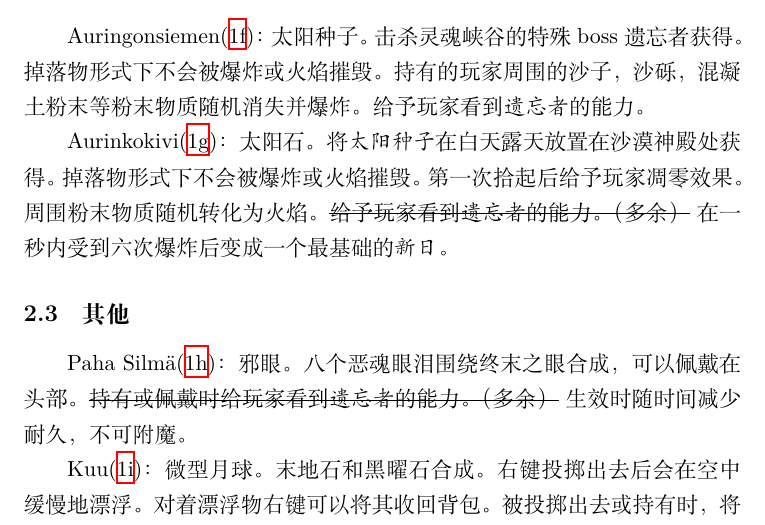
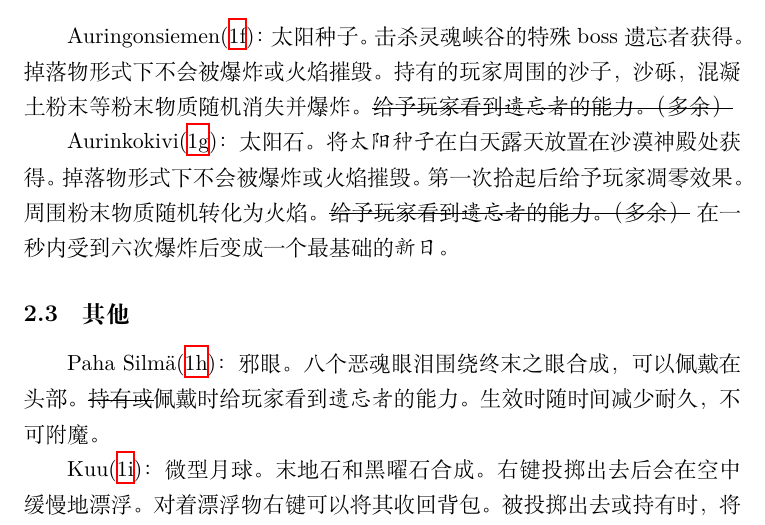
Before and after one commit to LucunJi/uusi-aurinko, a LaTeX document (documents/ModDesign.tex): part of page 5 of 15, cut so that both start at the same text. Compiled offline with XeLaTeX.

Commit message:
update ModDesign.pdf

```diff
--- a/documents/ModDesign.tex
+++ b/documents/ModDesign.tex
@@ -149,7 +149,7 @@
     击杀灵魂峡谷的特殊 boss 遗忘者 获得。
     掉落物形式下不会被爆炸或火焰摧毁。
     持有的玩家周围的沙子，沙砾，混凝土粉末等粉末物质随机消失并爆炸。
-    给予玩家看到\textit{遗忘者}的能力。
+    \sout{给予玩家看到\textit{遗忘者}的能力。（多余）}
 
     Aurinkokivi(\ref{fig:sunstone})：太阳石。
     将\textit{太阳种子}在白天露天放置在沙漠神殿处获得。
@@ -161,7 +161,7 @@
     \subsection{其他}\label{subsec:others}
     Paha Silmä(\ref{fig:evileye})：邪眼。
     八个恶魂眼泪围绕终末之眼合成，可以佩戴在头部。
-    \sout{持有或佩戴时给玩家看到\textit{遗忘者}的能力。（多余）}
+    \sout{持有或}佩戴时给玩家看到\textit{遗忘者}的能力。
     生效时随时间减少耐久，不可附魔。
 
     Kuu(\ref{fig:moon})：微型月球。
```
